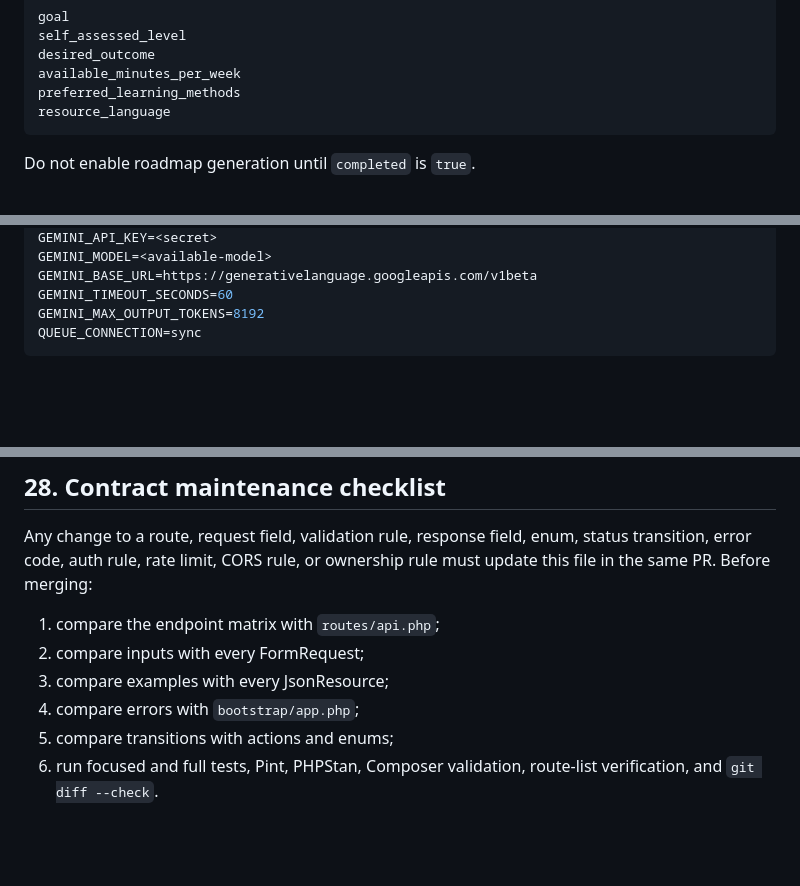
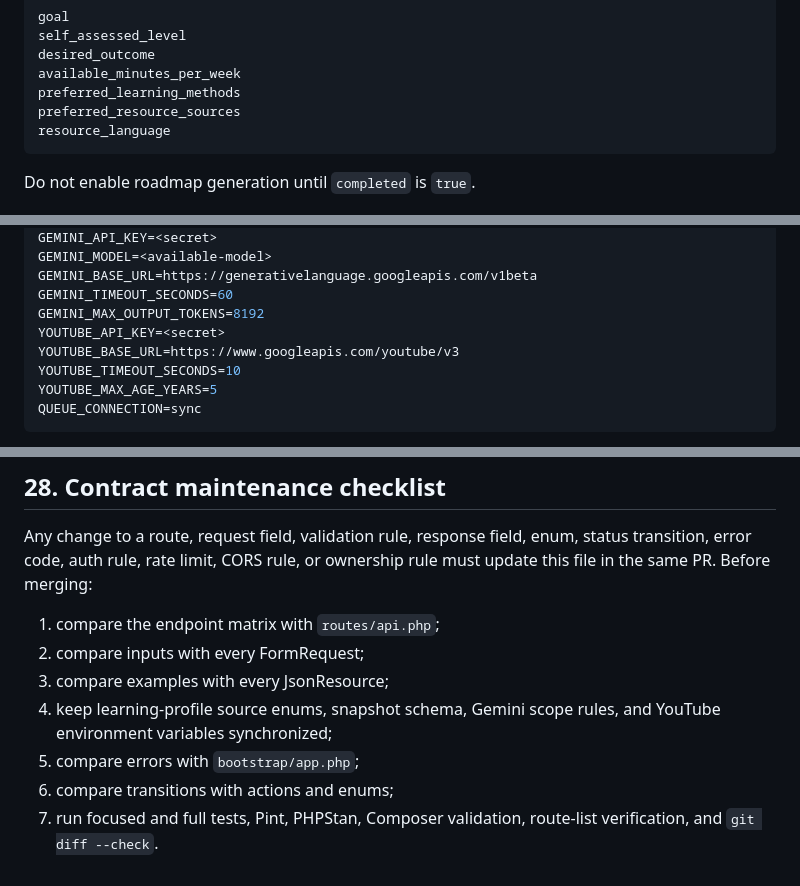
Before and after one commit to mohammadmesmeh/AI-Mentor, a Markdown page: API_CONTRACT.md, 3 parts joined by grey strips. Rendered like a GitHub page; blank space fills up the shorter version.

````diff
--- a/API_CONTRACT.md
+++ b/API_CONTRACT.md
@@ -430,6 +441,7 @@ self_assessed_level
 desired_outcome
 available_minutes_per_week
 preferred_learning_methods
+preferred_resource_sources
 resource_language
 ```
 
@@ -941,6 +972,10 @@ GEMINI_MODEL=<available-model>
 GEMINI_BASE_URL=https://generativelanguage.googleapis.com/v1beta
 GEMINI_TIMEOUT_SECONDS=60
 GEMINI_MAX_OUTPUT_TOKENS=8192
+YOUTUBE_API_KEY=<secret>
+YOUTUBE_BASE_URL=https://www.googleapis.com/youtube/v3
+YOUTUBE_TIMEOUT_SECONDS=10
+YOUTUBE_MAX_AGE_YEARS=5
 QUEUE_CONNECTION=sync
 ```
 
@@ -957,7 +992,9 @@ rule must update this file in the same PR. Before merging:
 1. compare the endpoint matrix with `routes/api.php`;
 2. compare inputs with every FormRequest;
 3. compare examples with every JsonResource;
-4. compare errors with `bootstrap/app.php`;
-5. compare transitions with actions and enums;
-6. run focused and full tests, Pint, PHPStan, Composer validation, route-list
+4. keep learning-profile source enums, snapshot schema, Gemini scope rules, and
+   YouTube environment variables synchronized;
+5. compare errors with `bootstrap/app.php`;
+6. compare transitions with actions and enums;
+7. run focused and full tests, Pint, PHPStan, Composer validation, route-list
    verification, and `git diff --check`.
````
Also changed, not shown: other parts of API_CONTRACT.md (+32 -2 lines).
